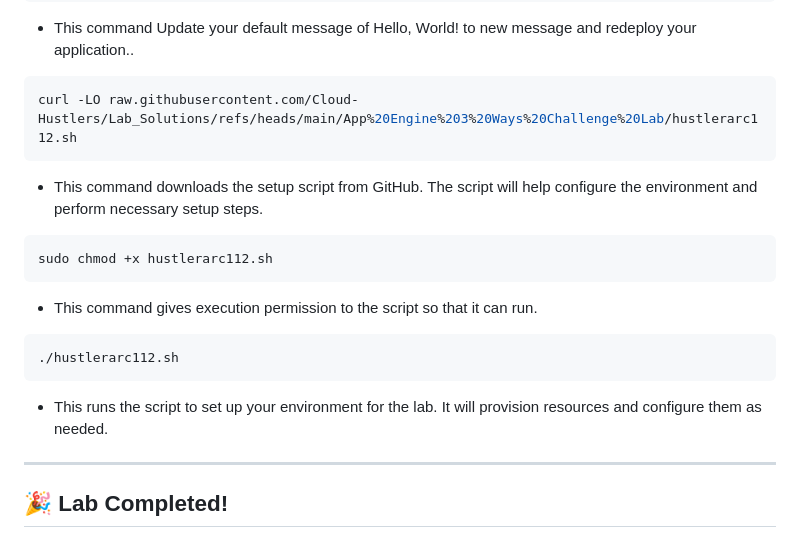
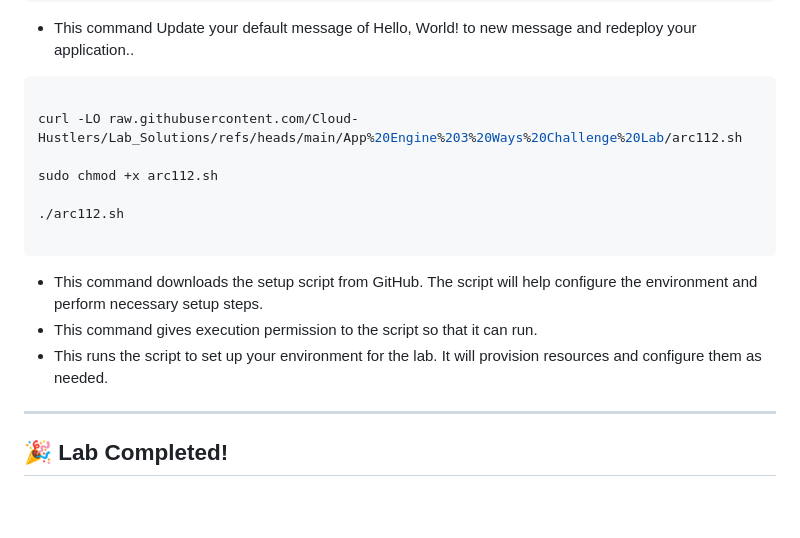
Before and after one commit to Cloud-Hustlers/Lab_Solutions, a Markdown page: App Engine 3 Ways Challenge Lab/ARC112.md, the part around the change. GitHub-like rendering; blank space fills up the shorter version.

````diff
--- a/App Engine 3 Ways Challenge Lab/ARC112.md
+++ b/App Engine 3 Ways Challenge Lab/ARC112.md
@@ -53,20 +53,18 @@ export MESSAGE=""
 
 
 ```bash
-curl -LO raw.githubusercontent.com/Cloud-Hustlers/Lab_Solutions/refs/heads/main/App%20Engine%203%20Ways%20Challenge%20Lab/hustlerarc112.sh
+
+curl -LO raw.githubusercontent.com/Cloud-Hustlers/Lab_Solutions/refs/heads/main/App%20Engine%203%20Ways%20Challenge%20Lab/arc112.sh
+
+sudo chmod +x arc112.sh
+
+./arc112.sh
+
 ```
 - This command downloads the setup script from GitHub. The script will help configure the environment and perform necessary setup steps.
+- This command gives execution permission to the script so that it can run.
+- This runs the script to set up your environment for the lab. It will provision resources and configure them as needed.
 
-
-```bash
-sudo chmod +x hustlerarc112.sh
-```
-- This command gives execution permission to the script so that it can run.
-
-```bash
-./hustlerarc112.sh
-```
-- This runs the script to set up your environment for the lab. It will provision resources and configure them as needed.
 
 ---
 
````
